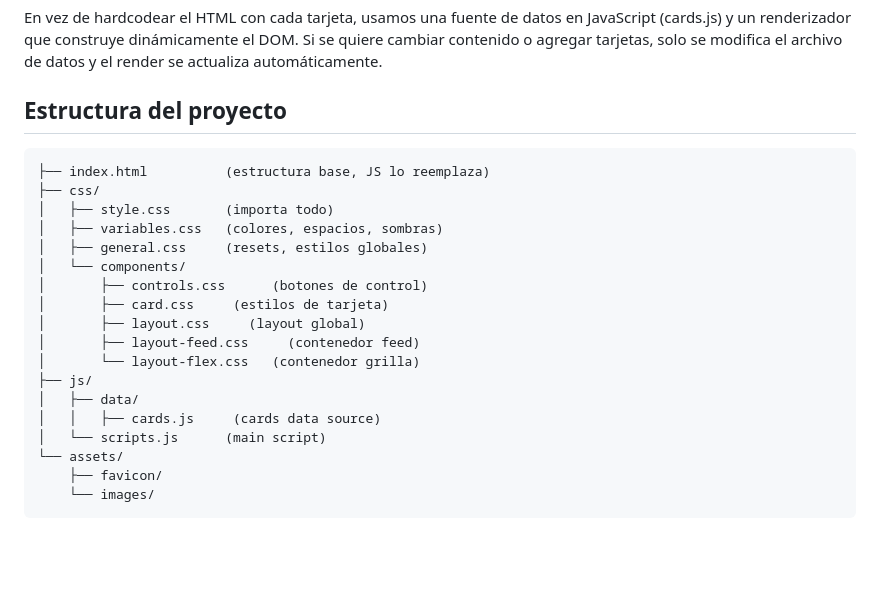
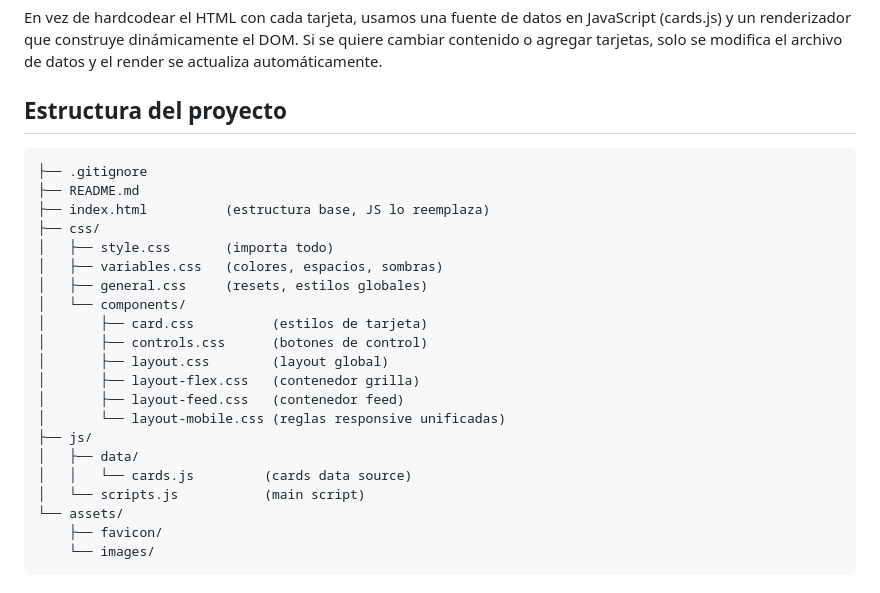
Before and after one commit to vladimir-koz/primer_parcial_grupo5_programacion_3, a Markdown page: README.md, the part around the change. Drawn GitHub-style; blank space fills up the shorter version.

Commit message:
actualizacion readme.md

````diff
--- a/README.md
+++ b/README.md
@@ -29,21 +29,24 @@ Si se quiere cambiar contenido o agregar tarjetas, solo se modifica el archivo d
 ## Estructura del proyecto
 
 ```
+├── .gitignore
+├── README.md
 ├── index.html          (estructura base, JS lo reemplaza)
 ├── css/
 │   ├── style.css       (importa todo)
 │   ├── variables.css   (colores, espacios, sombras)
 │   ├── general.css     (resets, estilos globales)
 │   └── components/
+│       ├── card.css          (estilos de tarjeta)
 │       ├── controls.css      (botones de control)
-│       ├── card.css     (estilos de tarjeta)
-│       ├── layout.css     (layout global)
-│       ├── layout-feed.css     (contenedor feed)
-│       └── layout-flex.css   (contenedor grilla)
+│       ├── layout.css        (layout global)
+│       ├── layout-flex.css   (contenedor grilla)
+│       ├── layout-feed.css   (contenedor feed)
+│       └── layout-mobile.css (reglas responsive unificadas)
 ├── js/
 │   ├── data/
-│   │   ├── cards.js     (cards data source)
-│   └── scripts.js      (main script)
+│   │   └── cards.js         (cards data source)
+│   └── scripts.js           (main script)
 └── assets/
     ├── favicon/
     └── images/
````
